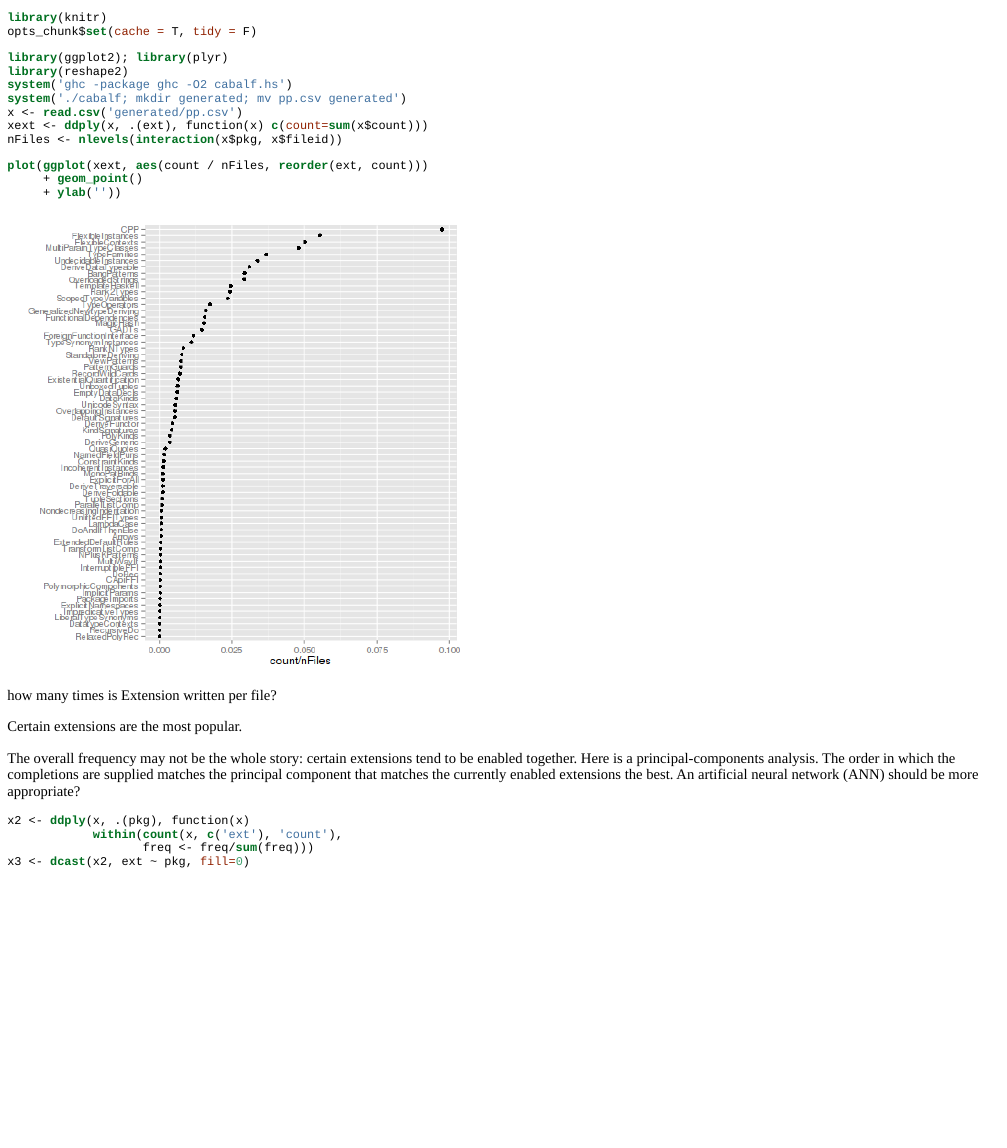
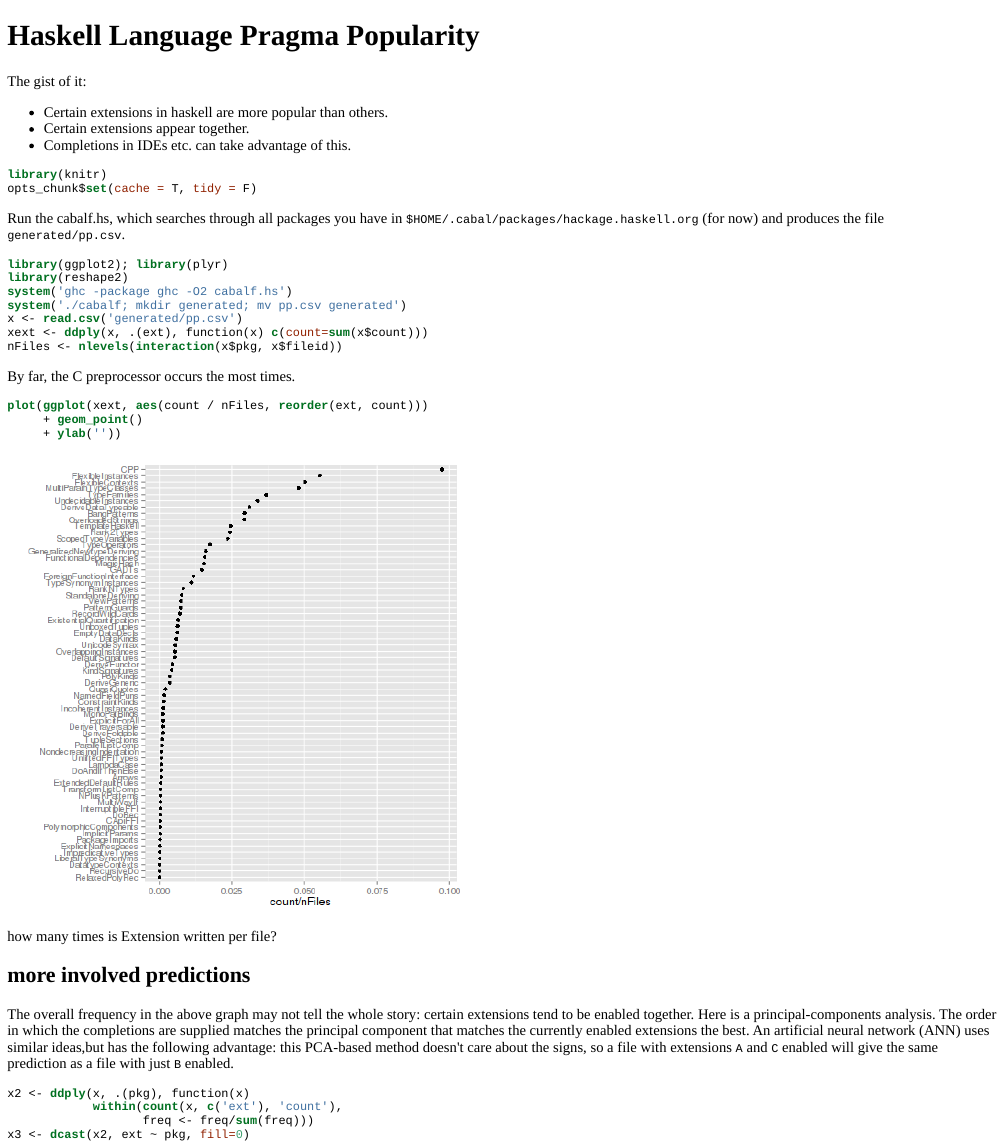
Before and after one commit to aavogt/language-popularity, an R Markdown document (analyze.Rmd): the page in a window 1100 px wide, from its top. The pictures show the output file analyze.html that the author committed with the source, opened offline.

Commit message:
better writeup

````diff
--- a/analyze.Rmd
+++ b/analyze.Rmd
@@ -1,3 +1,10 @@
+# Haskell Language Pragma Popularity
+The gist of it:
+
+* Certain extensions in haskell are more popular than others.
+* Certain extensions appear together.
+* Completions in IDEs etc. can take advantage of this.
+
 <!--pandoc
 format:html
 standalone:
@@ -8,6 +15,7 @@ library(knitr)
 opts_chunk$set(cache=T, tidy=F)
 ```
 
+Run the cabalf.hs, which searches through all packages you have in `$HOME/.cabal/packages/hackage.haskell.org` (for now) and produces the file `generated/pp.csv`.
 ```{r}
 library(ggplot2); library(plyr)
 library(reshape2)
@@ -17,14 +25,14 @@ x <- read.csv('generated/pp.csv')
 xext <- ddply(x, .(ext), function(x) c(count=sum(x$count)))
 nFiles <- nlevels(interaction(x$pkg, x$fileid))
 ```
+By far, the C preprocessor occurs the most times.
 ```{r fig.cap='how many times is Extension written per file?'}
 plot(ggplot(xext, aes(count / nFiles, reorder(ext, count)))
      + geom_point()
      + ylab(''))
 ```
-Certain extensions are the most popular.
-
-The overall frequency may not be the whole story: certain extensions tend to be enabled together. Here is a principal-components analysis. The order in which the completions are supplied matches the principal component that matches the currently enabled extensions the best. An artificial neural network (ANN) should be more appropriate?
+## more involved predictions
+The overall frequency in the above graph may not tell the whole story: certain extensions tend to be enabled together. Here is a principal-components analysis. The order in which the completions are supplied matches the principal component that matches the currently enabled extensions the best. An artificial neural network (ANN) uses similar ideas,but has the following advantage: this PCA-based method doesn't care about the signs, so a file with extensions `A` and `C` enabled will give the same prediction as a file with just `B` enabled.
 ```{r}
 x2 <- ddply(x, .(pkg), function(x)
             within(count(x, c('ext'), 'count'),
````
Also changed, not shown: analyze.html, analyze.md.
